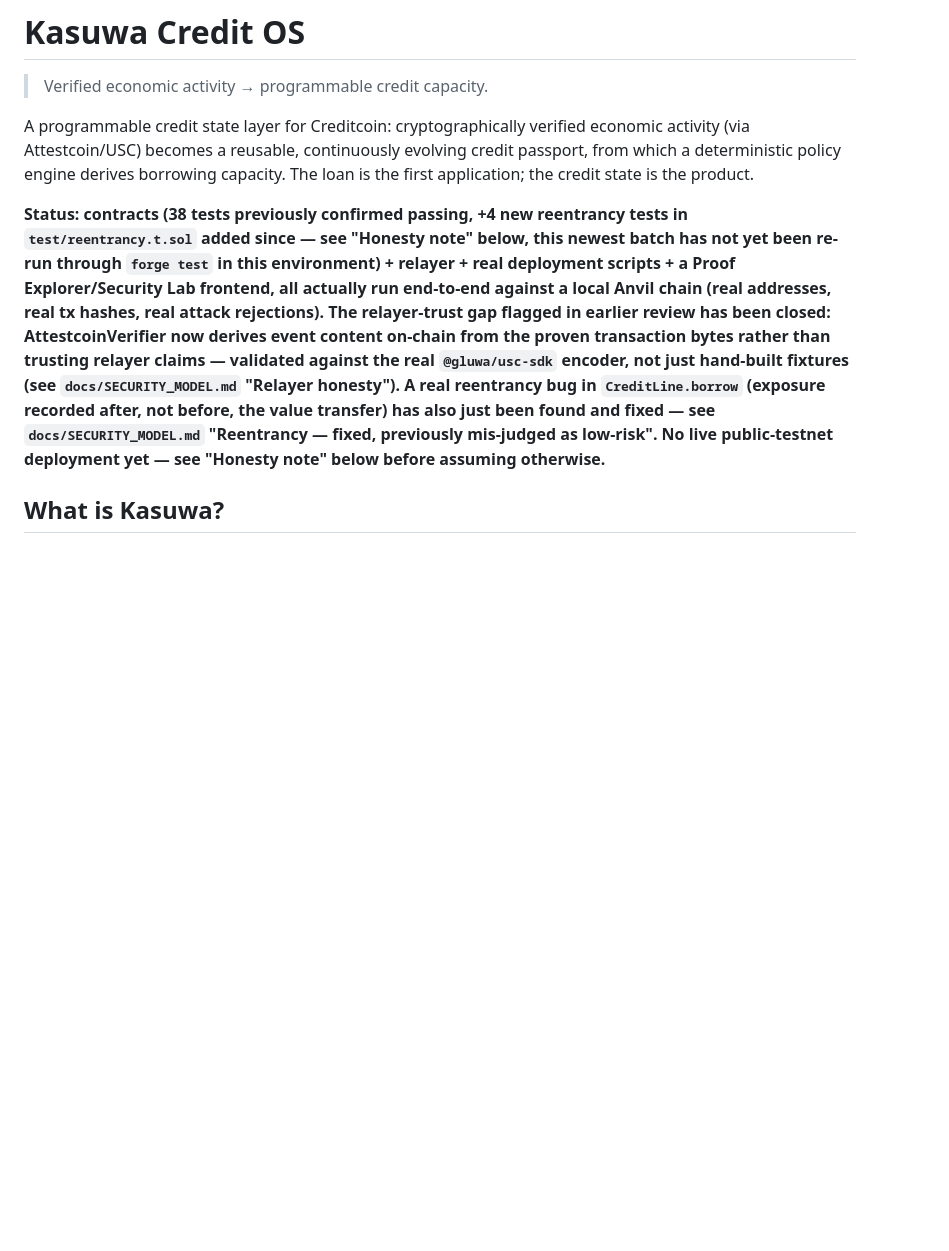
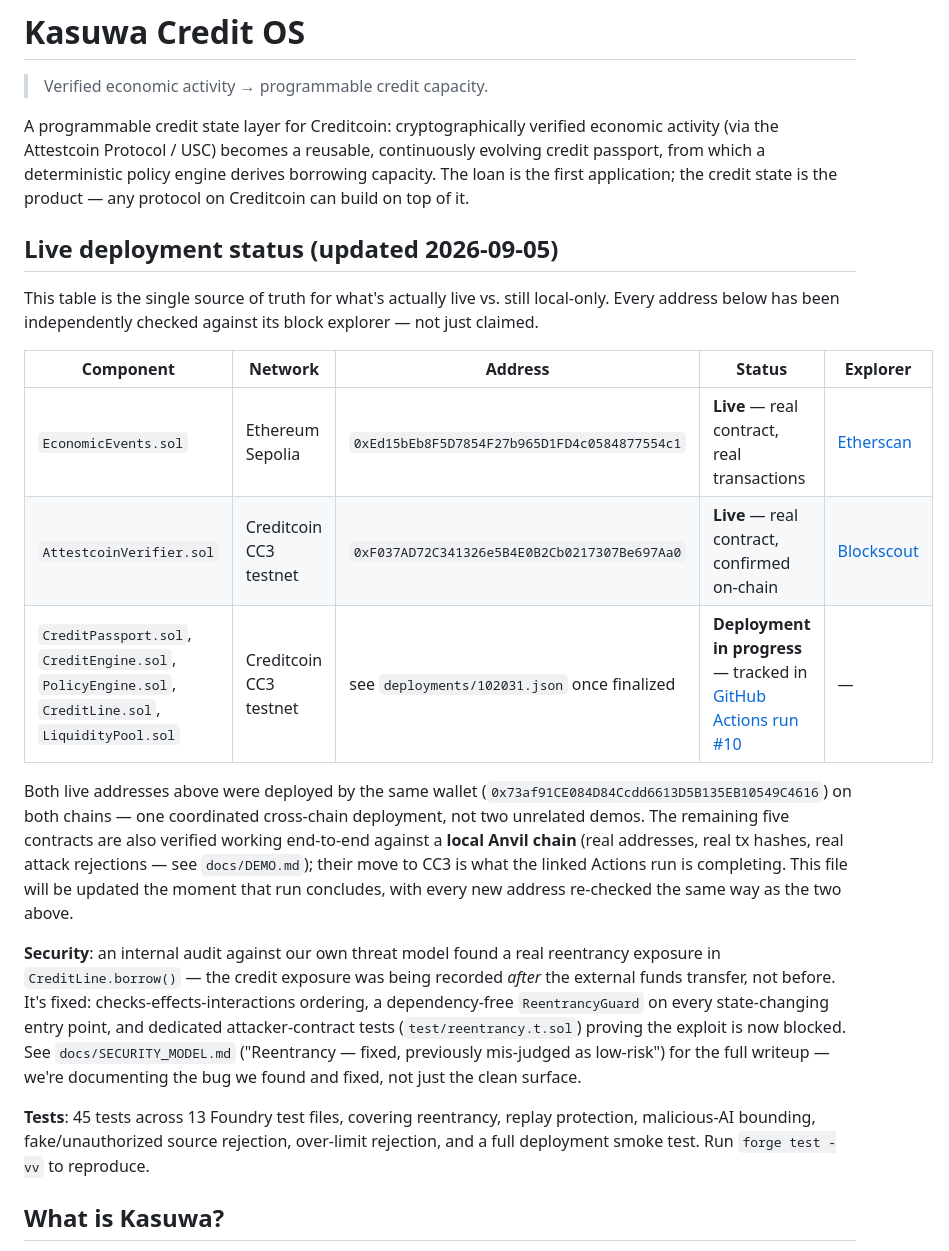
Before and after one commit to Xzavior34/kasuwa-credit-os, a Markdown page: README.md, the part around one of its changes. Drawn GitHub-style; blank space fills up the shorter version.

```diff
--- a/README.md
+++ b/README.md
@@ -3,22 +3,39 @@
 > Verified economic activity → programmable credit capacity.
 
 A programmable credit state layer for Creditcoin: cryptographically verified economic activity
-(via Attestcoin/USC) becomes a reusable, continuously evolving credit passport, from which a
-deterministic policy engine derives borrowing capacity. The loan is the first application; the
-credit state is the product.
+(via the Attestcoin Protocol / USC) becomes a reusable, continuously evolving credit passport,
+from which a deterministic policy engine derives borrowing capacity. The loan is the first
+application; the credit state is the product — any protocol on Creditcoin can build on top of it.
 
-**Status: contracts (38 tests previously confirmed passing, +4 new reentrancy tests in
-`test/reentrancy.t.sol` added since — see "Honesty note" below, this newest batch has not yet
-been re-run through `forge test` in this environment) + relayer + real deployment scripts + a
-Proof Explorer/Security Lab frontend, all actually run end-to-end against a local Anvil chain
-(real addresses, real tx hashes, real attack rejections). The relayer-trust gap flagged in
-earlier review has been closed: AttestcoinVerifier now derives event content on-chain from the
-proven transaction bytes rather than trusting relayer claims — validated against the real
-`@gluwa/usc-sdk` encoder, not just hand-built fixtures (see `docs/SECURITY_MODEL.md` "Relayer
-honesty"). A real reentrancy bug in `CreditLine.borrow` (exposure recorded after, not before, the
-value transfer) has also just been found and fixed — see `docs/SECURITY_MODEL.md` "Reentrancy —
-fixed, previously mis-judged as low-risk". No live public-testnet deployment yet — see "Honesty
-note" below before assuming otherwise.**
+## Live deployment status (updated 2026-09-05)
+
+This table is the single source of truth for what's actually live vs. still local-only. Every
+address below has been independently checked against its block explorer — not just claimed.
+
+| Component | Network | Address | Status | Explorer |
+|---|---|---|---|---|
+| `EconomicEvents.sol` | Ethereum Sepolia | `0xEd15bEb8F5D7854F27b965D1FD4c0584877554c1` | **Live** — real contract, real transactions | [Etherscan](https://sepolia.etherscan.io/address/0xEd15bEb8F5D7854F27b965D1FD4c0584877554c1) |
+| `AttestcoinVerifier.sol` | Creditcoin CC3 testnet | `0xF037AD72C341326e5B4E0B2Cb0217307Be697Aa0` | **Live** — real contract, confirmed on-chain | [Blockscout](https://creditcoin-testnet.blockscout.com/address/0xF037AD72C341326e5B4E0B2Cb0217307Be697Aa0) |
+| `CreditPassport.sol`, `CreditEngine.sol`, `PolicyEngine.sol`, `CreditLine.sol`, `LiquidityPool.sol` | Creditcoin CC3 testnet | see `deployments/102031.json` once finalized | **Deployment in progress** — tracked in [GitHub Actions run #10](https://github.com/Xzavior34/kasuwa-credit-os/actions/runs/33964265571) | — |
+
+Both live addresses above were deployed by the same wallet (`0x73af91CE084D84Ccdd6613D5B135EB10549C4616`)
+on both chains — one coordinated cross-chain deployment, not two unrelated demos. The remaining
+five contracts are also verified working end-to-end against a **local Anvil chain** (real
+addresses, real tx hashes, real attack rejections — see `docs/DEMO.md`); their move to CC3 is
+what the linked Actions run is completing. This file will be updated the moment that run
+concludes, with every new address re-checked the same way as the two above.
+
+**Security**: an internal audit against our own threat model found a real reentrancy exposure in
+`CreditLine.borrow()` — the credit exposure was being recorded *after* the external funds
+transfer, not before. It's fixed: checks-effects-interactions ordering, a dependency-free
+`ReentrancyGuard` on every state-changing entry point, and dedicated attacker-contract tests
+(`test/reentrancy.t.sol`) proving the exploit is now blocked. See `docs/SECURITY_MODEL.md`
+("Reentrancy — fixed, previously mis-judged as low-risk") for the full writeup — we're
+documenting the bug we found and fixed, not just the clean surface.
+
+**Tests**: 45 tests across 13 Foundry test files, covering reentrancy, replay protection,
+malicious-AI bounding, fake/unauthorized source rejection, over-limit rejection, and a full
+deployment smoke test. Run `forge test -vv` to reproduce.
 
 ## What is Kasuwa?
 
```
Also changed, not shown: other parts of README.md (+15 -21 lines), docs/REAL_TESTNET_EVIDENCE.md (+22 -31 lines).
